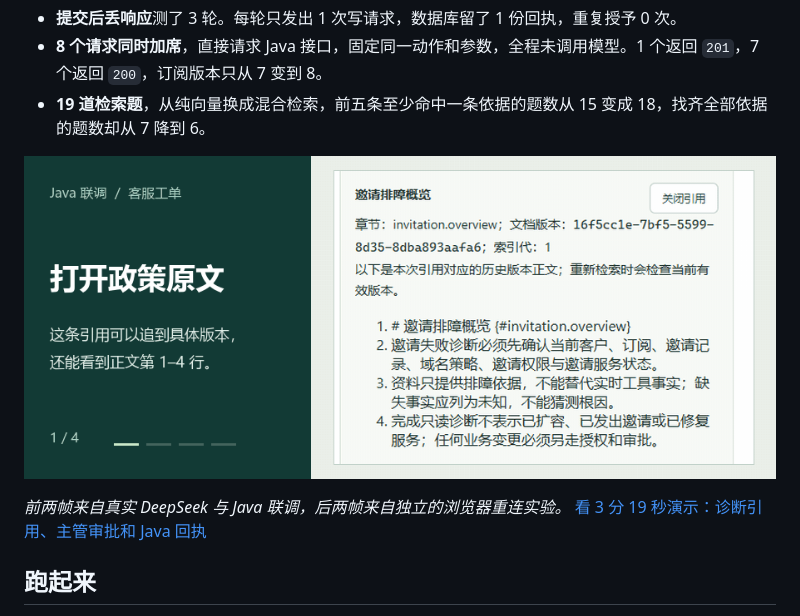
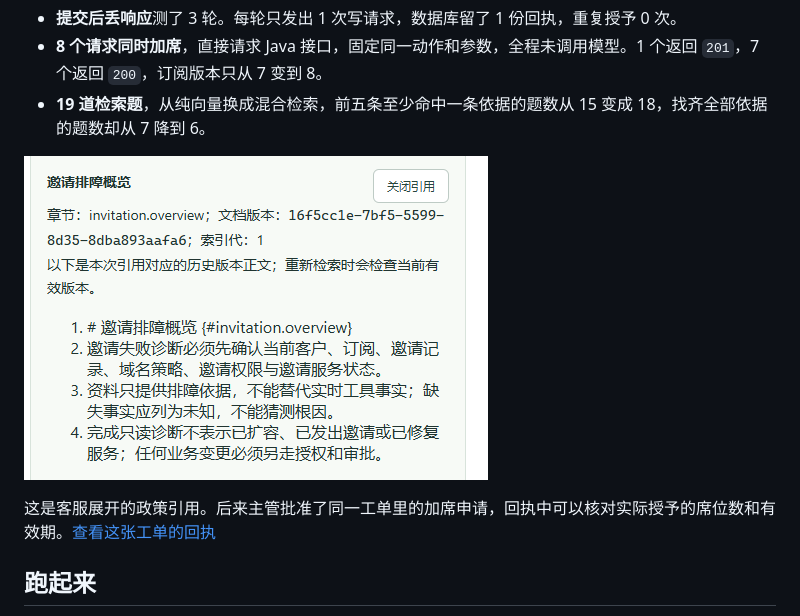
Before and after one commit to NarrPat/SupportFlow, a Markdown page: README.md, the part around the change. Rendered like a GitHub page; pictures changed too: docs/demo.gif (deleted), docs/policy-citation.png (added).

Commit message:
Replace the project video with static workbench screenshots

```diff
--- a/README.md
+++ b/README.md
@@ -10,9 +10,9 @@ React / TypeScript · FastAPI · LangGraph · PostgreSQL + pgvector · Celery /
 - **8 个请求同时加席**，直接请求 Java 接口，固定同一动作和参数，全程未调用模型。1 个返回 `201`，7 个返回 `200`，订阅版本只从 7 变到 8。
 - **19 道检索题**，从纯向量换成混合检索，前五条至少命中一条依据的题数从 15 变成 18，找齐全部依据的题数却从 7 降到 6。
 
-![四帧工作台实测截图。Java 联调中打开政策原文，审批后核对加席回执。另一次断线实验中，工作台提示正在重试，同一张工单仍可查看回执。](docs/demo.gif)
+![工单中展开的“邀请排障概览”，显示引用的政策版本和原文第 1–4 行。](docs/policy-citation.png)
 
-*前两帧来自真实 DeepSeek 与 Java 联调，后两帧来自独立的浏览器重连实验。* [看 3 分 19 秒演示：诊断引用、主管审批和 Java 回执](https://narrpat.github.io/SupportFlow/)
+这是客服展开的政策引用。后来主管批准了同一工单里的加席申请，回执中可以核对实际授予的席位数和有效期。[查看这张工单的回执](https://narrpat.github.io/SupportFlow/#receipt)
 
 ## 跑起来
 
```
Also changed, not shown: docs/verification/sf-ri.md (+1 -1 lines), docs/seat-receipt.png (added), 2 other files.
